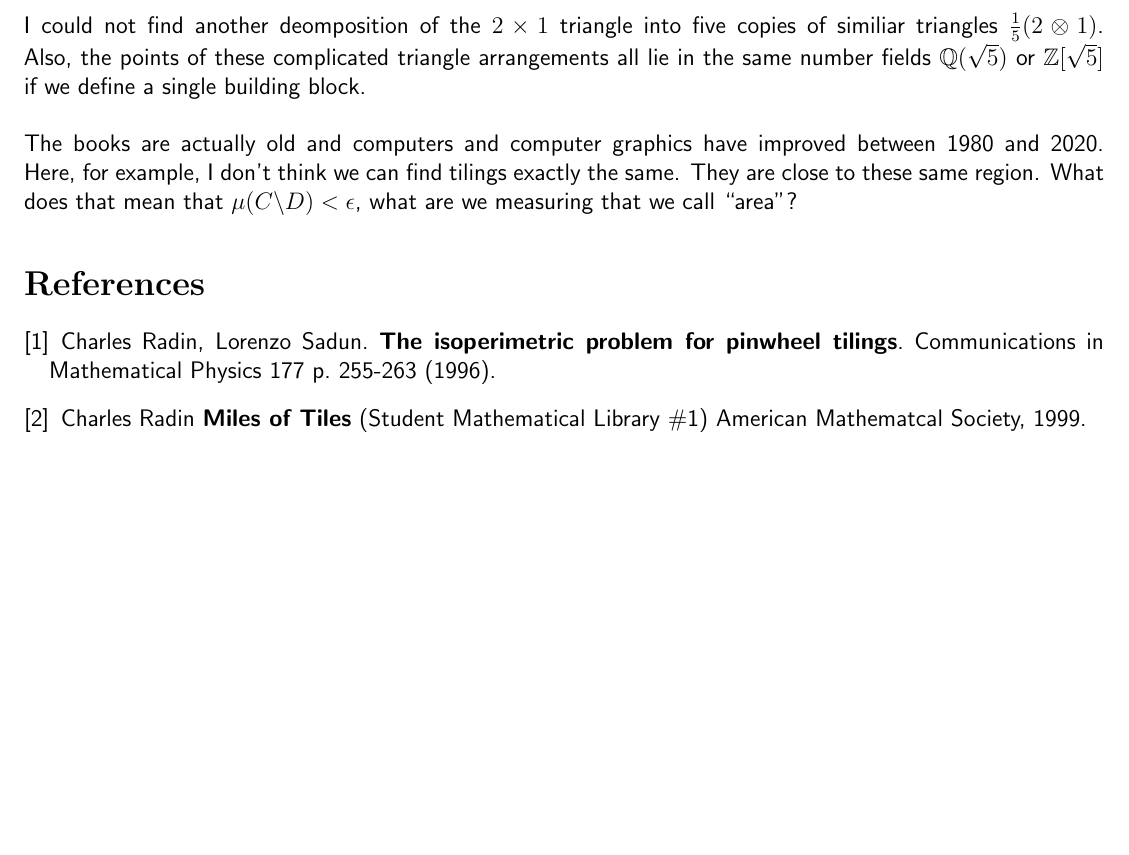
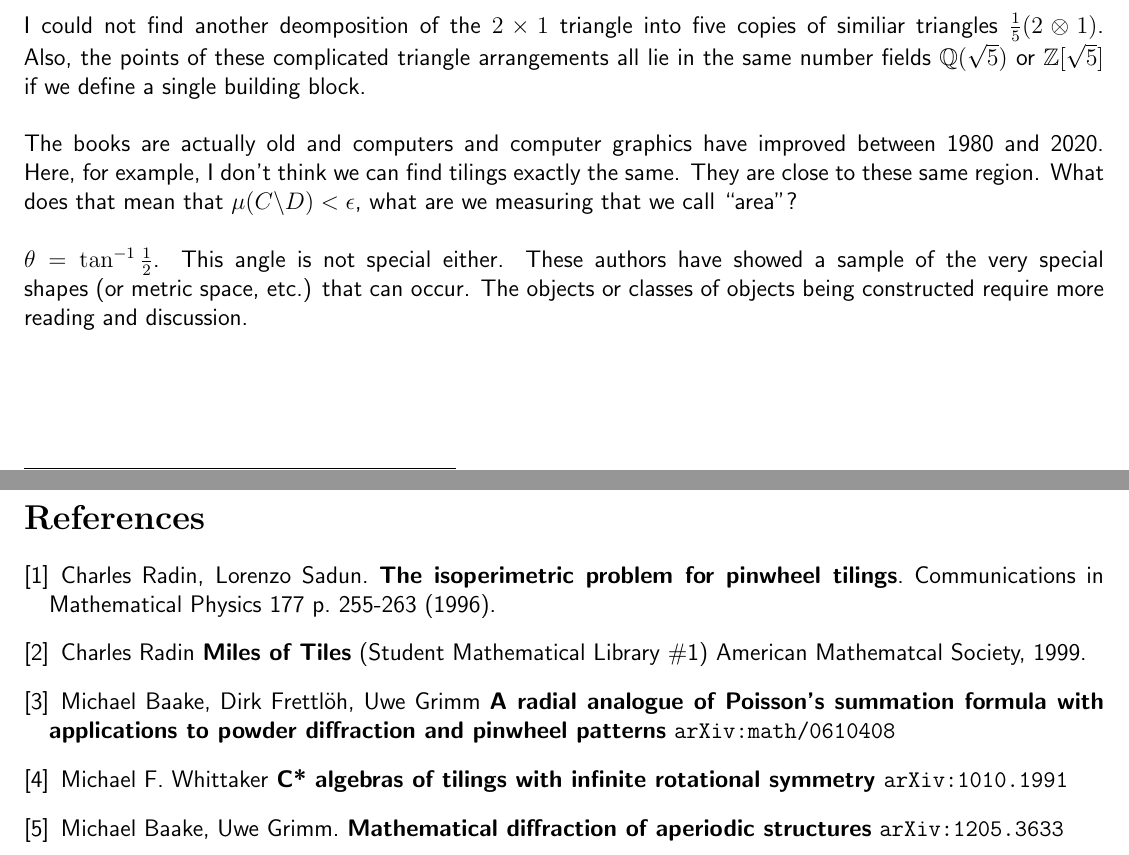
Before and after one commit to mango314/math-blog, a LaTeX document (2019/111019-pinwheel-tilings.tex): part of page 3 of 3 before the commit and two parts of pages 3 and 4 of 4 after it, the two joined at a grey line, cut so that both start at the same text, the shorter picture padded with empty space. Compiled offline with pdfLaTeX.

Commit message:
definition of ''area''

```diff
--- a/2019/111019-pinwheel-tilings.tex
+++ b/2019/111019-pinwheel-tilings.tex
@@ -142,7 +142,8 @@ $$ \frac{|h| - ||P-Q||}{||P - Q||} < \epsilon  $$
 How do we measure the closeness of two paths (``approximate lines")? how did our tiling generate metric spaces that are approximate to a regions (``approximate circles")?  How do we measure the closeness of area or perimeter?  The measure theory section of a Real Analysis textbook could give us bounds or parameters to play with. \\ \\
 Looking at the bibliography, this article was published in Communications in Mathematical Physics in 1996, and this discussion was in Annals of Mathematics in 1994.  Local-to-global princples, crystallography and group theory (even though are tilings are chaotic), percolation theory and ergodic theory.  The chaotic and yet symmetric nature of these elementary geometric shapes. \\ \\
 I could not find another deomposition of the $2 \times 1$ triangle into five copies of similiar triangles $\frac{1}{5}(2 \otimes 1)$.  Also, the points of these complicated triangle arrangements all lie in the same number fields $\mathbb{Q}(\sqrt{5})$ or $\mathbb{Z}[\sqrt{5}]$ if we define a single building block. \\ \\
-The books are actually old and computers and computer graphics have improved between 1980 and 2020. Here, for example, I don't think we can find tilings exactly the same.  They are close to these same region.  What does that mean that $\mu(C \backslash D) < \epsilon$, what are we measuring that we call ``area"?
+The books are actually old and computers and computer graphics have improved between 1980 and 2020. Here, for example, I don't think we can find tilings exactly the same.  They are close to these same region.  What does that mean that $\mu(C \backslash D) < \epsilon$, what are we measuring that we call ``area"? \\ \\
+$\theta = \tan^{-1} \frac{1}{2}$.  This angle is not special either.  These authors have showed a sample of the very special shapes (or metric space, etc.) that can occur.  The objects or classes of objects being constructed require more reading and discussion.
 
 \vfill
 
@@ -152,6 +153,10 @@ The books are actually old and computers and computer graphics have improved bet
 
 \item Charles Radin, Lorenzo Sadun.  \textbf{The isoperimetric problem for pinwheel tilings}. Communications in Mathematical Physics 177 p. 255-263 (1996).
 \item Charles Radin \textbf{Miles of Tiles} (Student Mathematical Library \#1) American Mathematcal Society, 1999.
+\item
+Michael Baake, Dirk Frettlöh, Uwe Grimm \textbf{A radial analogue of Poisson's summation formula with applications to powder diffraction and pinwheel patterns} \texttt{arXiv:math/0610408}
+\item Michael F. Whittaker \textbf{C* algebras of tilings with infinite rotational symmetry} \texttt{arXiv:1010.1991}
+\item Michael Baake, Uwe Grimm. \textbf{Mathematical diffraction of aperiodic structures} \texttt{arXiv:1205.3633}
 \end{thebibliography}
 
 \end{document}
```
Also changed, not shown: 2019/111019-pinwheel-tilings.pdf.
